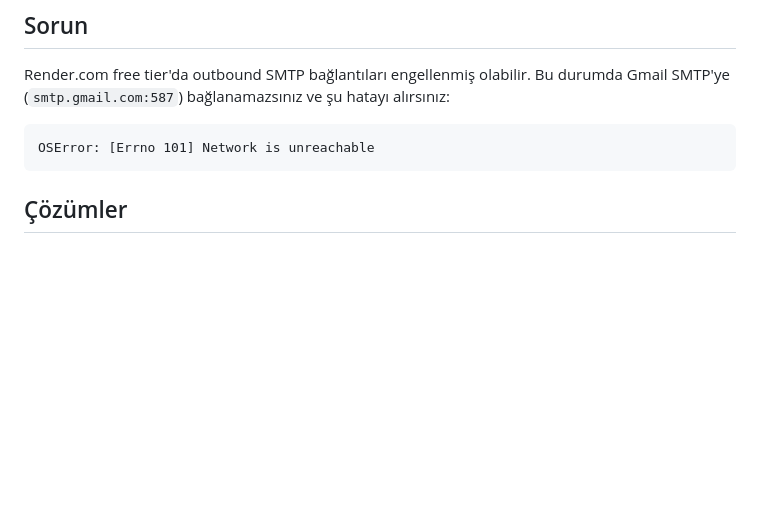
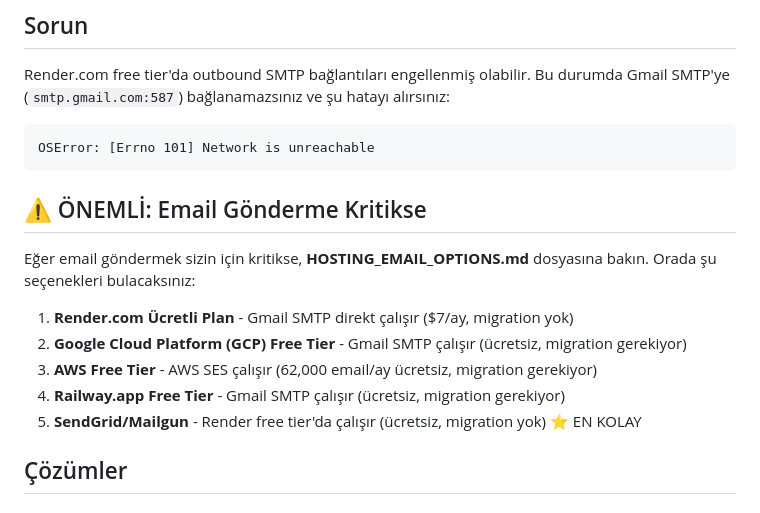
Before and after one commit to kubilaycelik19/bk_api, a Markdown page: EMAIL_SOLUTIONS.md, the part around the change. Drawn GitHub-style; blank space fills up the shorter version.

````diff
--- a/EMAIL_SOLUTIONS.md
+++ b/EMAIL_SOLUTIONS.md
@@ -7,6 +7,16 @@ Render.com free tier'da outbound SMTP bağlantıları engellenmiş olabilir. Bu
 ```
 OSError: [Errno 101] Network is unreachable
 ```
+
+## ⚠️ ÖNEMLİ: Email Gönderme Kritikse
+
+Eğer email göndermek sizin için kritikse, **HOSTING_EMAIL_OPTIONS.md** dosyasına bakın. Orada şu seçenekleri bulacaksınız:
+
+1. **Render.com Ücretli Plan** - Gmail SMTP direkt çalışır ($7/ay, migration yok)
+2. **Google Cloud Platform (GCP) Free Tier** - Gmail SMTP çalışır (ücretsiz, migration gerekiyor)
+3. **AWS Free Tier** - AWS SES çalışır (62,000 email/ay ücretsiz, migration gerekiyor)
+4. **Railway.app Free Tier** - Gmail SMTP çalışır (ücretsiz, migration gerekiyor)
+5. **SendGrid/Mailgun** - Render free tier'da çalışır (ücretsiz, migration yok) ⭐ EN KOLAY
 
 ## Çözümler
 
````
Also changed, not shown: HOSTING_EMAIL_OPTIONS.md (added, +250 -0 lines).
